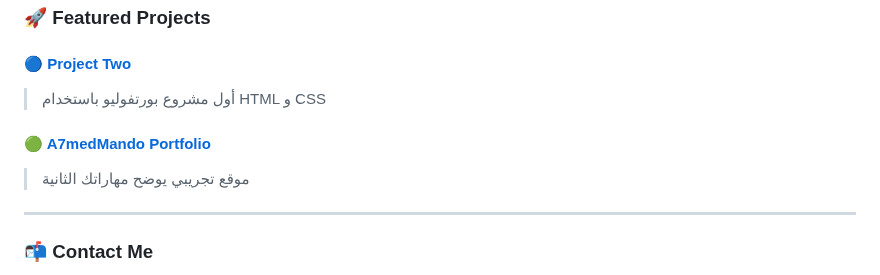
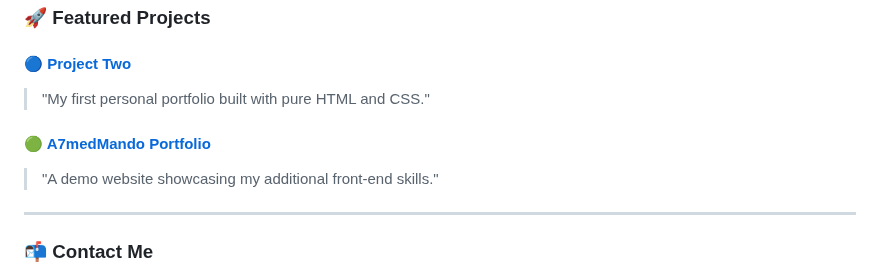
Before and after one commit to A7medMando/A7medMando, a Markdown page: README.md, the part around the change. Drawn GitHub-style.

```diff
--- a/README.md
+++ b/README.md
@@ -41,11 +41,12 @@ I specialize in:
 ### 🚀 Featured Projects
 
 #### 🔵 [Project Two](https://a7medmando.github.io/project-2/)
-> أول مشروع بورتفوليو باستخدام HTML و CSS
+
+> "My first personal portfolio built with pure HTML and CSS."
 
 #### 🟢 [A7medMando Portfolio](https://a7medmando.github.io/A7medMando/)
-> موقع تجريبي يوضح مهاراتك الثانية
 
+> "A demo website showcasing my additional front-end skills."
 ---
 
 ### 📬 Contact Me
```
